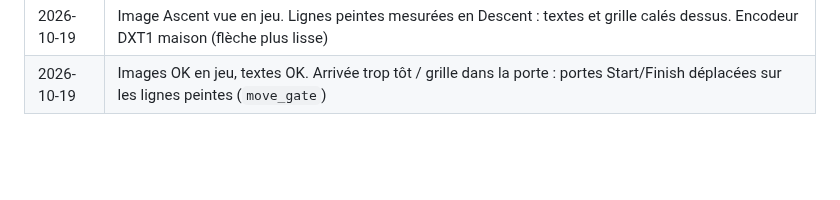
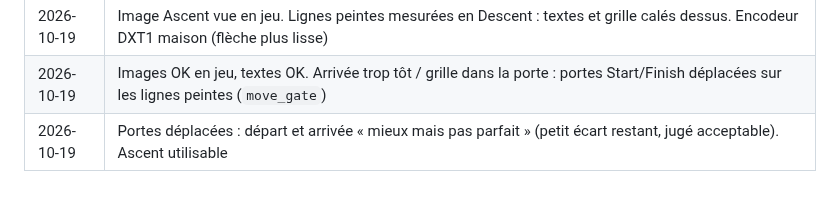
Before and after one commit to Ov3r-MAG1STR4L/blur-re, a Markdown page: docs/CAHIER_DES_CHARGES.md, the part around the change. Rendered like a GitHub page; blank space fills up the shorter version.

Commit message:
Journal: Ascent usable, small start/finish offset left
Co-Authored-By: Claude Opus 5.5 <noreply@anthropic.com>

```diff
--- a/docs/CAHIER_DES_CHARGES.md
+++ b/docs/CAHIER_DES_CHARGES.md
@@ -246,3 +246,4 @@ Ne publier aucun fichier du jeu. Le dépôt reste privé tant que ce n'est pas d
 | 2026-10-19 | `.bpr` : les données commencent juste après les noms (décalage de 1 392 o corrigé, vu grâce à l'image en jeu). Image Ascent régénérée, logo en bas à gauche |
 | 2026-10-19 | Image Ascent vue en jeu. Lignes peintes mesurées en Descent : textes et grille calés dessus. Encodeur DXT1 maison (flèche plus lisse) |
 | 2026-10-19 | Images OK en jeu, textes OK. Arrivée trop tôt / grille dans la porte : portes Start/Finish déplacées sur les lignes peintes (`move_gate`) |
+| 2026-10-19 | Portes déplacées : départ et arrivée « mieux mais pas parfait » (petit écart restant, jugé acceptable). Ascent utilisable |
```
